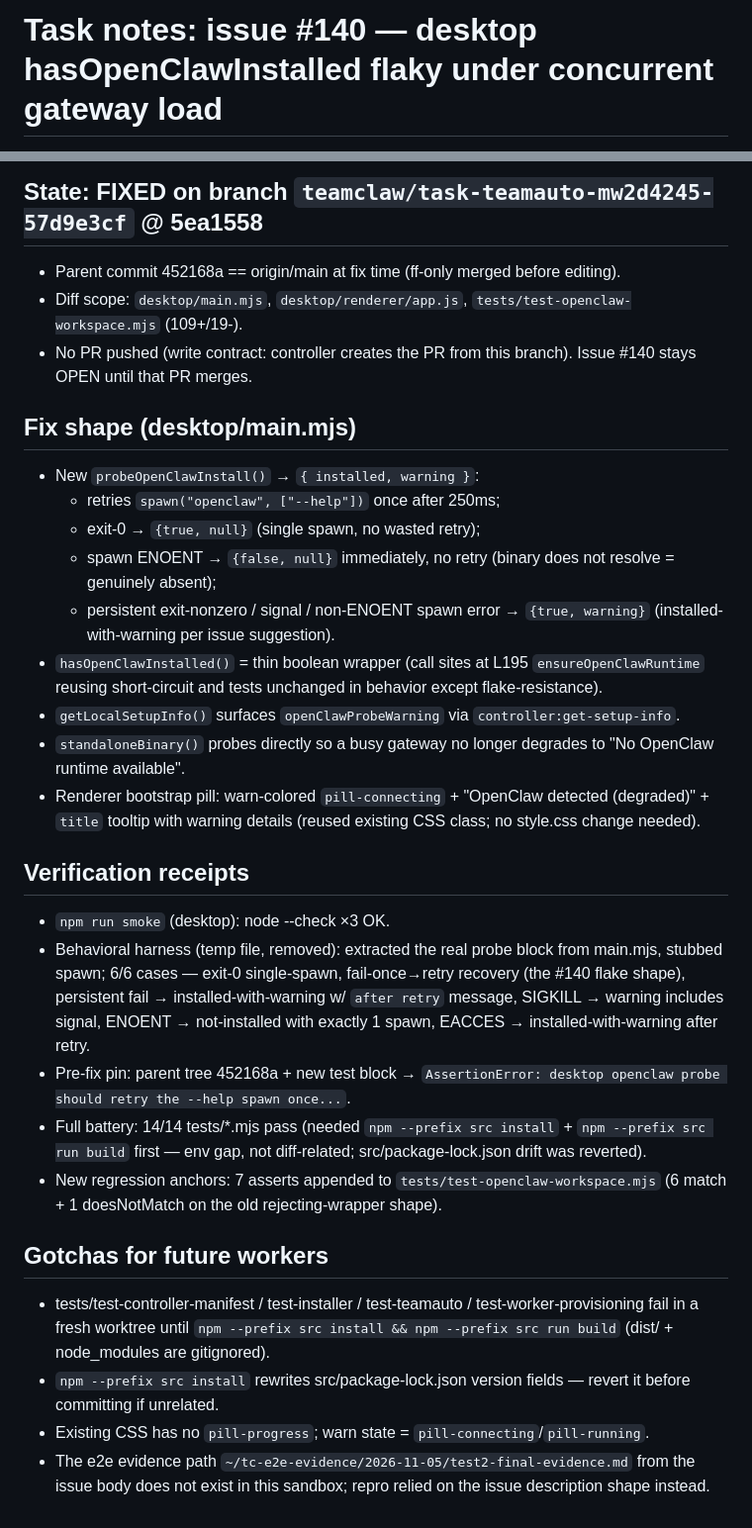
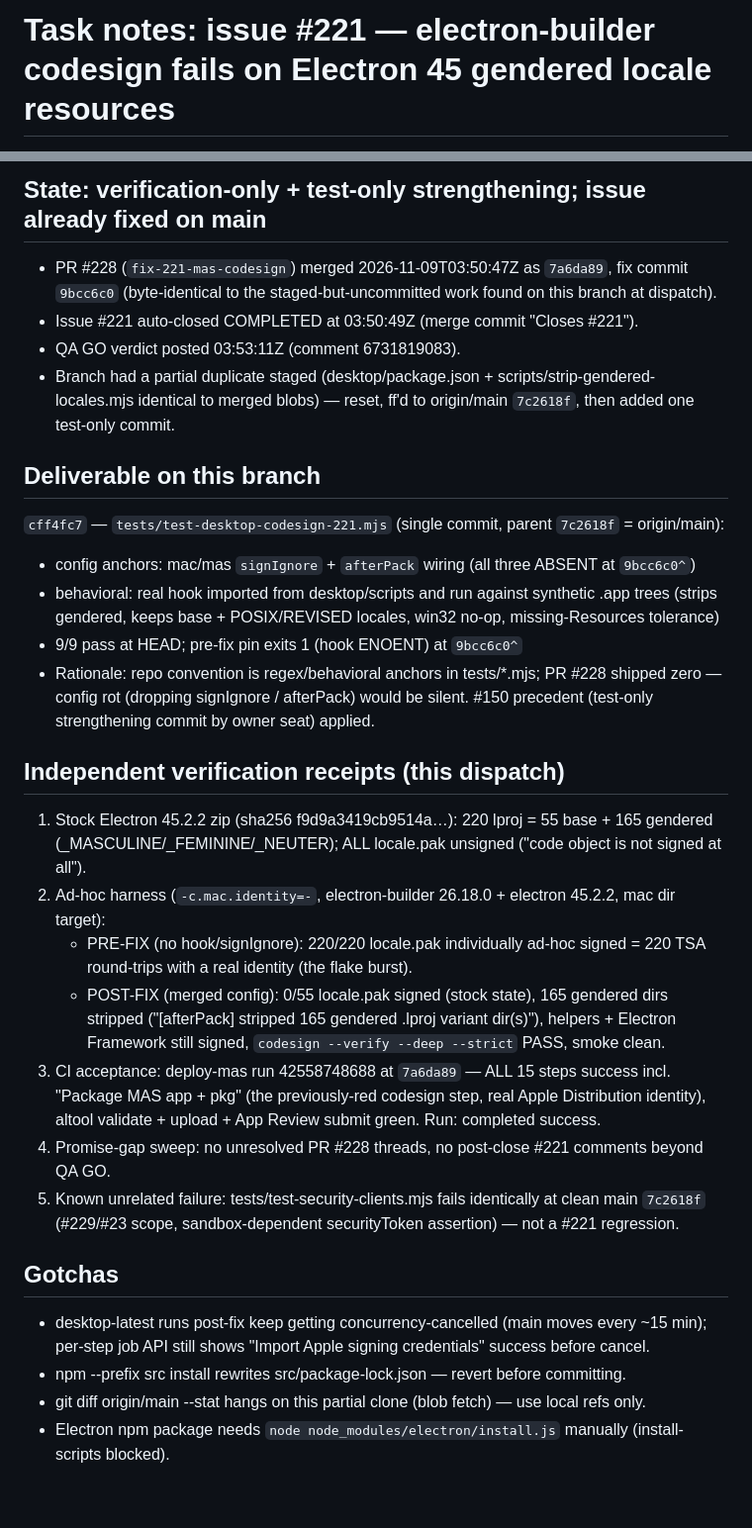
Before and after one commit to topcheer/teamclaw, a Markdown page: .teamclaw-notes.md, 2 parts joined by grey strips. Shown at 99% size. Rendered like a GitHub page.

Commit message:
docs(teamclaw): checkpoint task notes for #221 dispatch

```diff
--- a/.teamclaw-notes.md
+++ b/.teamclaw-notes.md
@@ -1,2 +1,2 @@
-# Task notes: issue #140 — desktop hasOpenClawInstalled flaky under concurrent gateway load
+# Task notes: issue #221 — electron-builder codesign fails on Electron 45 gendered locale resources
 
@@ -4,33 +4,45 @@ Dispatch: 2026-11-05 01:00 GMT+8 (takeOwnership, developer seat, write contract)
 
-## State: FIXED on branch `teamclaw/task-teamauto-mw2d4245-57d9e3cf` @ 5ea1558
+## State: verification-only + test-only strengthening; issue already fixed on main
 
-- Parent commit 452168a == origin/main at fix time (ff-only merged before editing).
-- Diff scope: `desktop/main.mjs`, `desktop/renderer/app.js`, `tests/test-openclaw-workspace.mjs` (109+/19-).
-- No PR pushed (write contract: controller creates the PR from this branch). Issue #140 stays OPEN until that PR merges.
+- PR #228 (`fix-221-mas-codesign`) merged 2026-11-09T03:50:47Z as `7a6da89`, fix commit `9bcc6c0`
+  (byte-identical to the staged-but-uncommitted work found on this branch at dispatch).
+- Issue #221 auto-closed COMPLETED at 03:50:49Z (merge commit "Closes #221").
+- QA GO verdict posted 03:53:11Z (comment 6731819083).
+- Branch had a partial duplicate staged (desktop/package.json + scripts/strip-gendered-locales.mjs
+  identical to merged blobs) — reset, ff'd to origin/main `7c2618f`, then added one test-only commit.
 
-## Fix shape (desktop/main.mjs)
+## Deliverable on this branch
 
-- New `probeOpenClawInstall()` → `{ installed, warning }`:
-  - retries `spawn("openclaw", ["--help"])` once after 250ms;
-  - exit-0 → `{true, null}` (single spawn, no wasted retry);
-  - spawn ENOENT → `{false, null}` immediately, no retry (binary does not resolve = genuinely absent);
-  - persistent exit-nonzero / signal / non-ENOENT spawn error → `{true, warning}` (installed-with-warning per issue suggestion).
-- `hasOpenClawInstalled()` = thin boolean wrapper (call sites at L195 `ensureOpenClawRuntime` reusing short-circuit and tests unchanged in behavior except flake-resistance).
-- `getLocalSetupInfo()` surfaces `openClawProbeWarning` via `controller:get-setup-info`.
-- `standaloneBinary()` probes directly so a busy gateway no longer degrades to "No OpenClaw runtime available".
-- Renderer bootstrap pill: warn-colored `pill-connecting` + "OpenClaw detected (degraded)" + `title` tooltip with warning details (reused existing CSS class; no style.css change needed).
+`cff4fc7` — `tests/test-desktop-codesign-221.mjs` (single commit, parent `7c2618f` = origin/main):
+- config anchors: mac/mas `signIgnore` + `afterPack` wiring (all three ABSENT at `9bcc6c0^`)
+- behavioral: real hook imported from desktop/scripts and run against synthetic .app trees
+  (strips gendered, keeps base + POSIX/REVISED locales, win32 no-op, missing-Resources tolerance)
+- 9/9 pass at HEAD; pre-fix pin exits 1 (hook ENOENT) at `9bcc6c0^`
+- Rationale: repo convention is regex/behavioral anchors in tests/*.mjs; PR #228 shipped zero —
+  config rot (dropping signIgnore / afterPack) would be silent. #150 precedent (test-only
+  strengthening commit by owner seat) applied.
 
-## Verification receipts
+## Independent verification receipts (this dispatch)
 
-- `npm run smoke` (desktop): node --check ×3 OK.
-- Behavioral harness (temp file, removed): extracted the real probe block from main.mjs, stubbed spawn; 6/6 cases — exit-0 single-spawn, fail-once→retry recovery (the #140 flake shape), persistent fail → installed-with-warning w/ `after retry` message, SIGKILL → warning includes signal, ENOENT → not-installed with exactly 1 spawn, EACCES → installed-with-warning after retry.
-- Pre-fix pin: parent tree 452168a + new test block → `AssertionError: desktop openclaw probe should retry the --help spawn once...`.
-- Full battery: 14/14 tests/*.mjs pass (needed `npm --prefix src install` + `npm --prefix src run build` first — env gap, not diff-related; src/package-lock.json drift was reverted).
-- New regression anchors: 7 asserts appended to `tests/test-openclaw-workspace.mjs` (6 match + 1 doesNotMatch on the old rejecting-wrapper shape).
+1. Stock Electron 45.2.2 zip (sha256 f9d9a3419cb9514a…): 220 lproj = 55 base + 165 gendered
+   (_MASCULINE/_FEMININE/_NEUTER); ALL locale.pak unsigned ("code object is not signed at all").
+2. Ad-hoc harness (`-c.mac.identity=-`, electron-builder 26.18.0 + electron 45.2.2, mac dir target):
+   - PRE-FIX (no hook/signIgnore): 220/220 locale.pak individually ad-hoc signed = 220 TSA
+     round-trips with a real identity (the flake burst).
+   - POST-FIX (merged config): 0/55 locale.pak signed (stock state), 165 gendered dirs stripped
+     ("[afterPack] stripped 165 gendered .lproj variant dir(s)"), helpers + Electron Framework
+     still signed, `codesign --verify --deep --strict` PASS, smoke clean.
+3. CI acceptance: deploy-mas run 42558748688 at `7a6da89` — ALL 15 steps success incl.
+   "Package MAS app + pkg" (the previously-red codesign step, real Apple Distribution identity),
+   altool validate + upload + App Review submit green. Run: completed success.
+4. Promise-gap sweep: no unresolved PR #228 threads, no post-close #221 comments beyond QA GO.
+5. Known unrelated failure: tests/test-security-clients.mjs fails identically at clean main
+   `7c2618f` (#229/#23 scope, sandbox-dependent securityToken assertion) — not a #221 regression.
 
-## Gotchas for future workers
+## Gotchas
 
-- tests/test-controller-manifest / test-installer / test-teamauto / test-worker-provisioning fail in a fresh worktree until `npm --prefix src install && npm --prefix src run build` (dist/ + node_modules are gitignored).
-- `npm --prefix src install` rewrites src/package-lock.json version fields — revert it before committing if unrelated.
-- Existing CSS has no `pill-progress`; warn state = `pill-connecting`/`pill-running`.
-- The e2e evidence path `~/tc-e2e-evidence/2026-11-05/test2-final-evidence.md` from the issue body does not exist in this sandbox; repro relied on the issue description shape instead.
+- desktop-latest runs post-fix keep getting concurrency-cancelled (main moves every ~15 min);
+  per-step job API still shows "Import Apple signing credentials" success before cancel.
+- npm --prefix src install rewrites src/package-lock.json — revert before committing.
+- git diff origin/main --stat hangs on this partial clone (blob fetch) — use local refs only.
+- Electron npm package needs `node node_modules/electron/install.js` manually (install-scripts blocked).
```
Also changed, not shown: other parts of .teamclaw-notes.md (+1 -1 lines).
